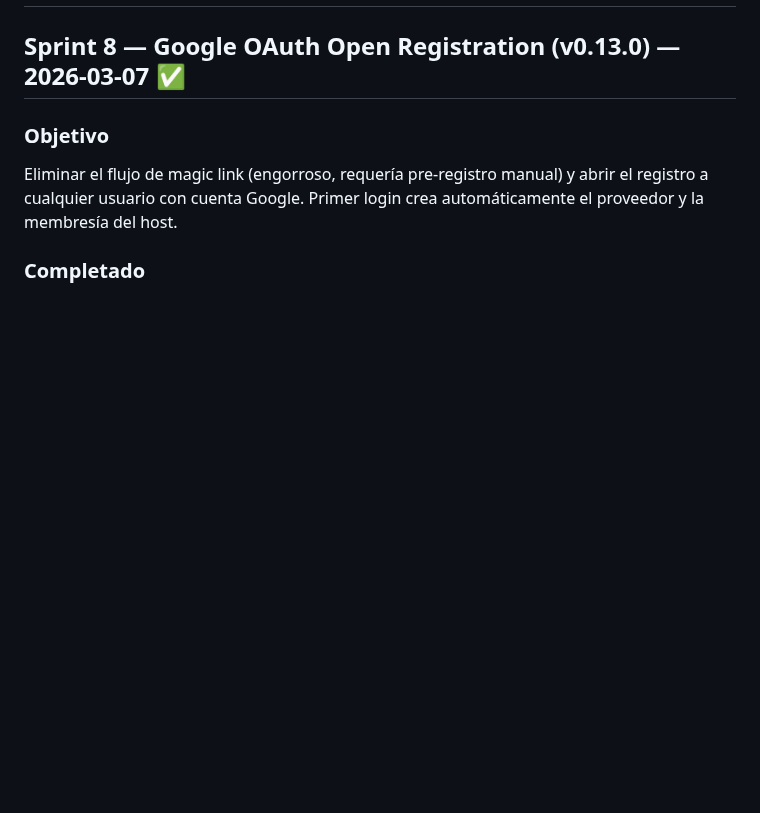
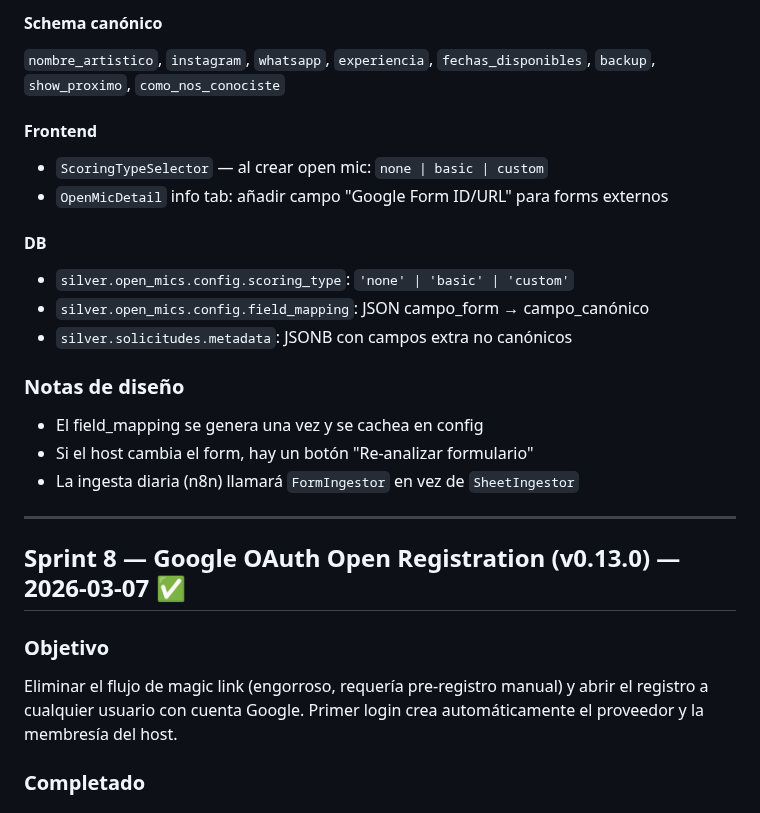
Before and after one commit to SAfonso/recova-project, a Markdown page: docs/sprints.md, the part around one of its changes. Rendered like a GitHub page; blank space fills up the shorter version.

```diff
--- a/docs/sprints.md
+++ b/docs/sprints.md
@@ -2,3 +52,21 @@
+#### Schema canónico
+`nombre_artistico`, `instagram`, `whatsapp`, `experiencia`, `fechas_disponibles`, `backup`, `show_proximo`, `como_nos_conociste`
+
+#### Frontend
+- `ScoringTypeSelector` — al crear open mic: `none | basic | custom`
+- `OpenMicDetail` info tab: añadir campo "Google Form ID/URL" para forms externos
+
+#### DB
+- `silver.open_mics.config.scoring_type`: `'none' | 'basic' | 'custom'`
+- `silver.open_mics.config.field_mapping`: JSON campo_form → campo_canónico
+- `silver.solicitudes.metadata`: JSONB con campos extra no canónicos
+
+### Notas de diseño
+- El field_mapping se genera una vez y se cachea en config
+- Si el host cambia el form, hay un botón "Re-analizar formulario"
+- La ingesta diaria (n8n) llamará `FormIngestor` en vez de `SheetIngestor`
+
+---
 
 ## Sprint 8 — Google OAuth Open Registration (v0.13.0) — 2026-03-07 ✅
 
```
Also changed, not shown: other parts of docs/sprints.md (+50 -0 lines), README.md (+64 -9 lines).
